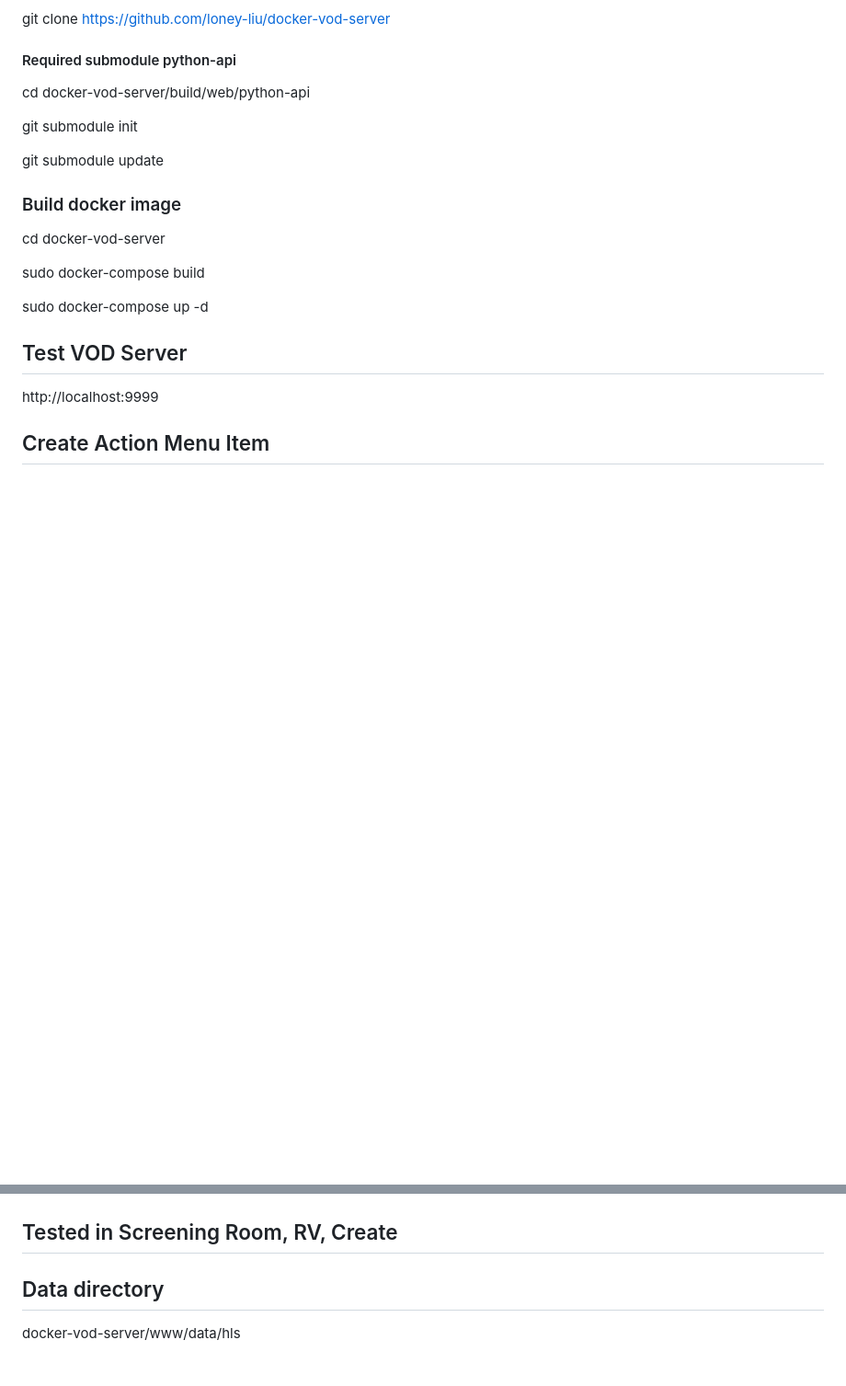
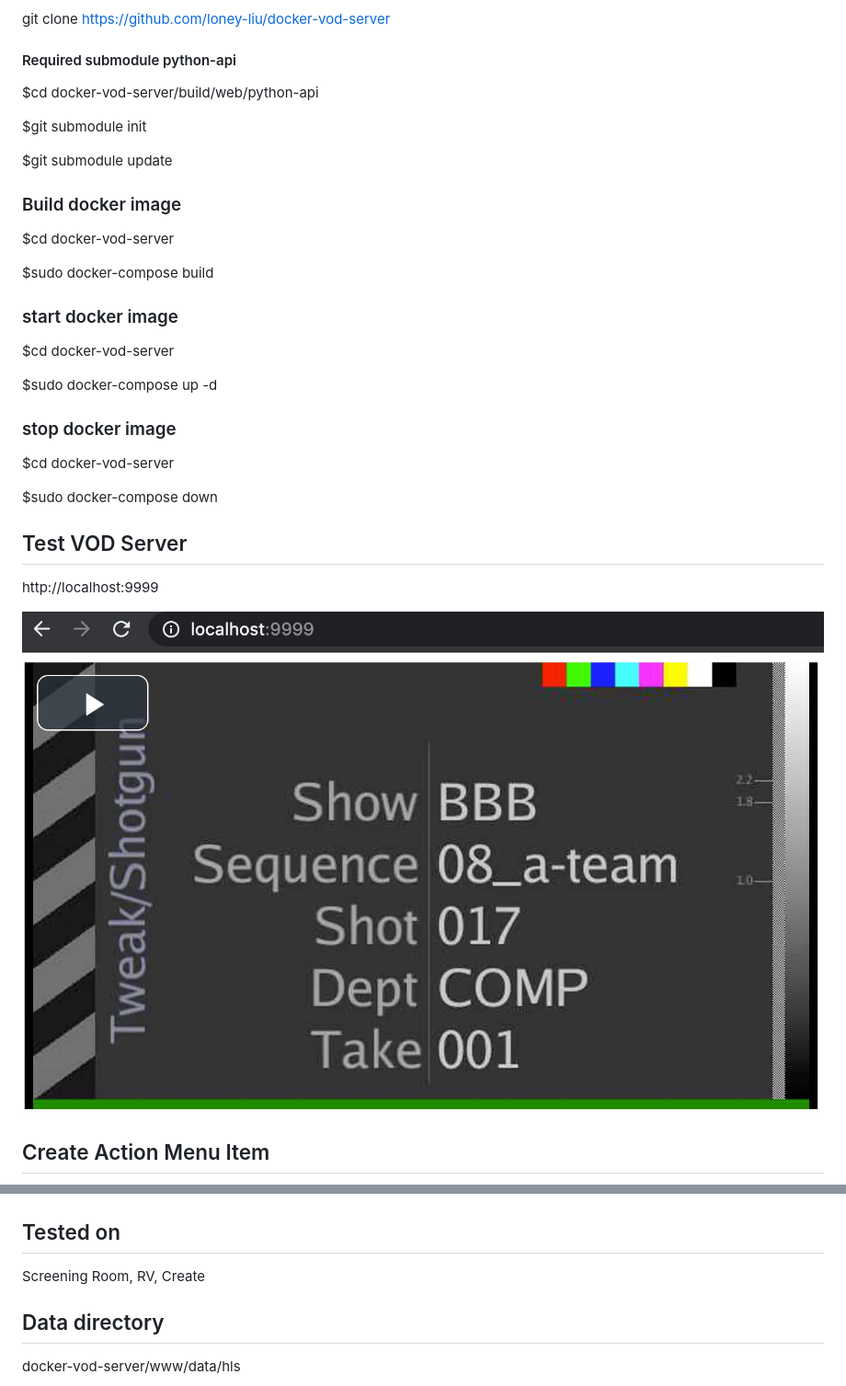
Before and after one commit to loney-liu/docker-vod-server, a Markdown page: README.md, 2 parts joined by grey strips. Shown: that part at 92% size. GitHub-like rendering; pictures changed too: demo/Live_Streaming.jpg (added); blank space fills up the shorter version.

```diff
--- a/README.md
+++ b/README.md
@@ -8,23 +8,35 @@ git clone https://github.com/loney-liu/docker-vod-server
 
 #### Required submodule python-api
 
-cd docker-vod-server/build/web/python-api
+$cd docker-vod-server/build/web/python-api
 
-git submodule init
+$git submodule init
 
-git submodule update
+$git submodule update
 
 ### Build docker image
 
-cd docker-vod-server
+$cd docker-vod-server
 
-sudo docker-compose build
+$sudo docker-compose build
 
-sudo docker-compose up -d
+### start docker image
+
+$cd docker-vod-server
+
+$sudo docker-compose up -d
+
+### stop docker image
+
+$cd docker-vod-server
+
+$sudo docker-compose down
 
 ## Test VOD Server
 
 http://localhost:9999
+
+![AMI](https://github.com/loney-liu/docker-vod-server/blob/master/demo/Live_Streaming.jpg)
 
 ## Create Action Menu Item
 
@@ -40,7 +52,9 @@ It only creates version for Asset/Shot/Task. Other entities are not tested.
 
 ![upload](https://github.com/loney-liu/docker-vod-server/blob/master/demo/Uploader.jpg)
 
-## Tested in Screening Room, RV, Create
+## Tested on
+
+Screening Room, RV, Create
 
 ## Data directory
 
```
